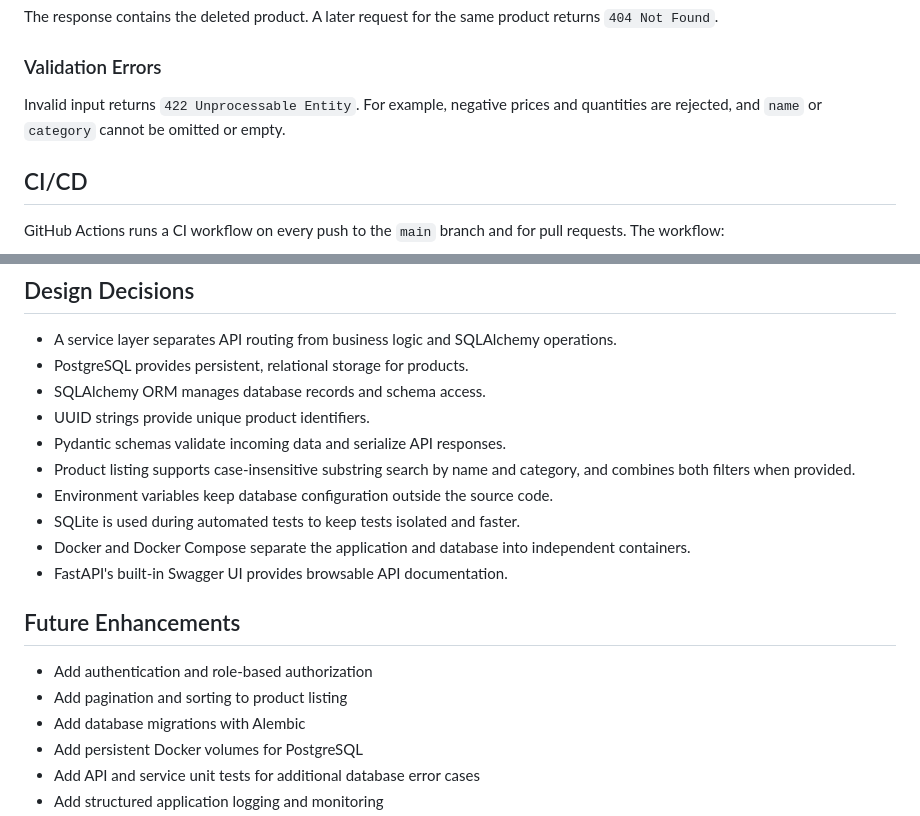
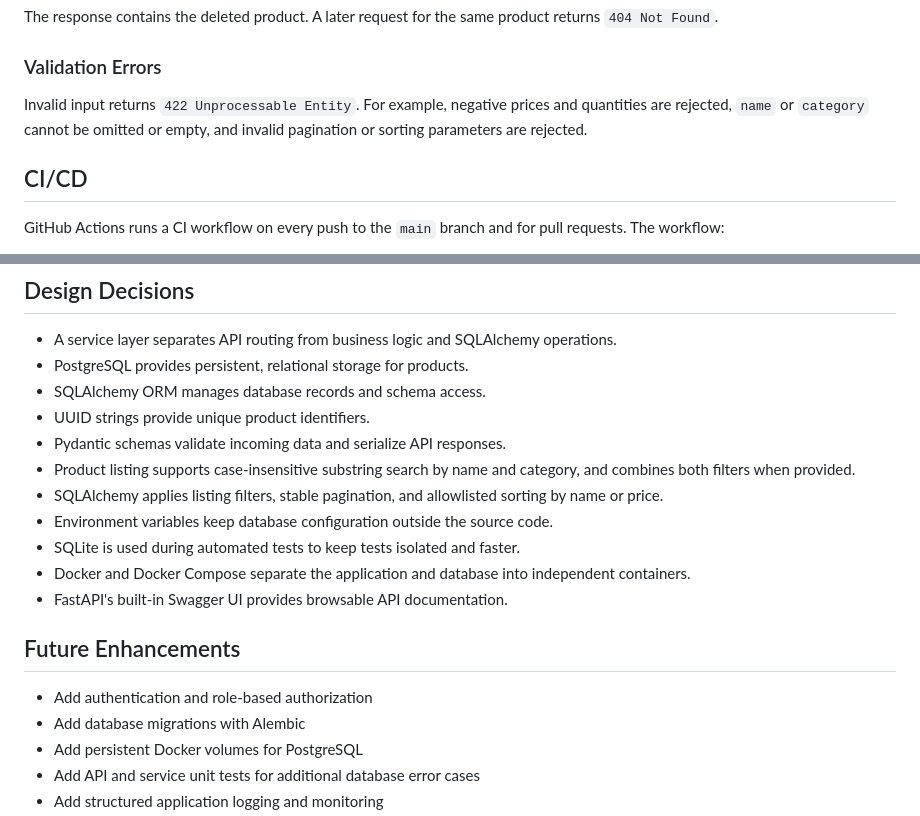
Before and after one commit to by-vanshul/product-catalog-service, a Markdown page: README.md, 2 parts joined by grey strips. Drawn GitHub-style.

```diff
--- a/README.md
+++ b/README.md
@@ -377,7 +399,7 @@ The response contains the deleted product. A later request for the same product
 
 ### Validation Errors
 
-Invalid input returns `422 Unprocessable Entity`. For example, negative prices and quantities are rejected, and `name` or `category` cannot be omitted or empty.
+Invalid input returns `422 Unprocessable Entity`. For example, negative prices and quantities are rejected, `name` or `category` cannot be omitted or empty, and invalid pagination or sorting parameters are rejected.
 
 ## CI/CD
 
@@ -398,6 +420,7 @@ The workflow is configured in `.github/workflows/ci.yml`.
 - UUID strings provide unique product identifiers.
 - Pydantic schemas validate incoming data and serialize API responses.
 - Product listing supports case-insensitive substring search by name and category, and combines both filters when provided.
+- SQLAlchemy applies listing filters, stable pagination, and allowlisted sorting by name or price.
 - Environment variables keep database configuration outside the source code.
 - SQLite is used during automated tests to keep tests isolated and faster.
 - Docker and Docker Compose separate the application and database into independent containers.
@@ -406,7 +429,6 @@ The workflow is configured in `.github/workflows/ci.yml`.
 ## Future Enhancements
 
 - Add authentication and role-based authorization
-- Add pagination and sorting to product listing
 - Add database migrations with Alembic
 - Add persistent Docker volumes for PostgreSQL
 - Add API and service unit tests for additional database error cases
```
Also changed, not shown: other parts of README.md (+24 -2 lines), design.md (+5 -5 lines), docs/images/image-1.png (added), docs/images/image-2.png (added), docs/images/image-3.png (added), docs/images/image.png (added), 3 other files.
